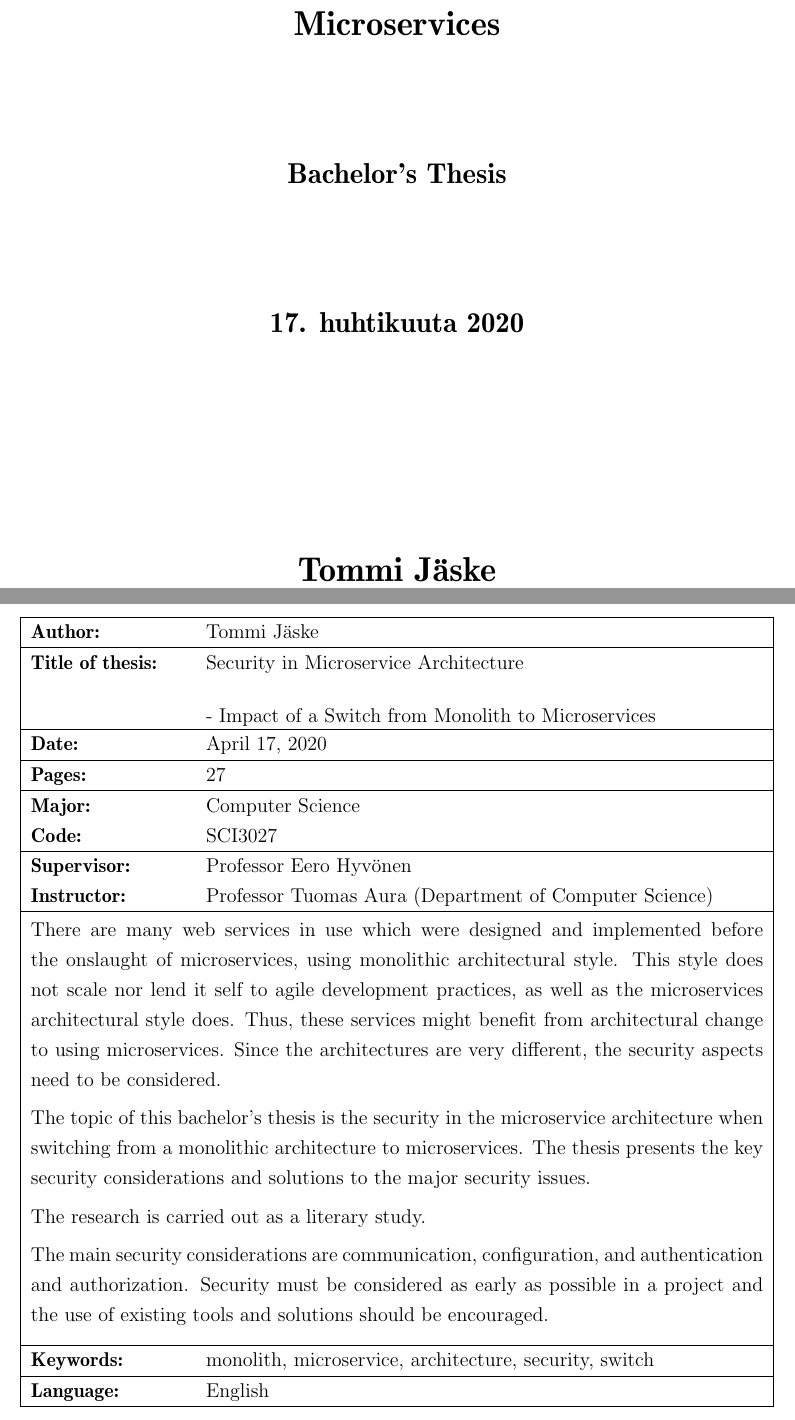
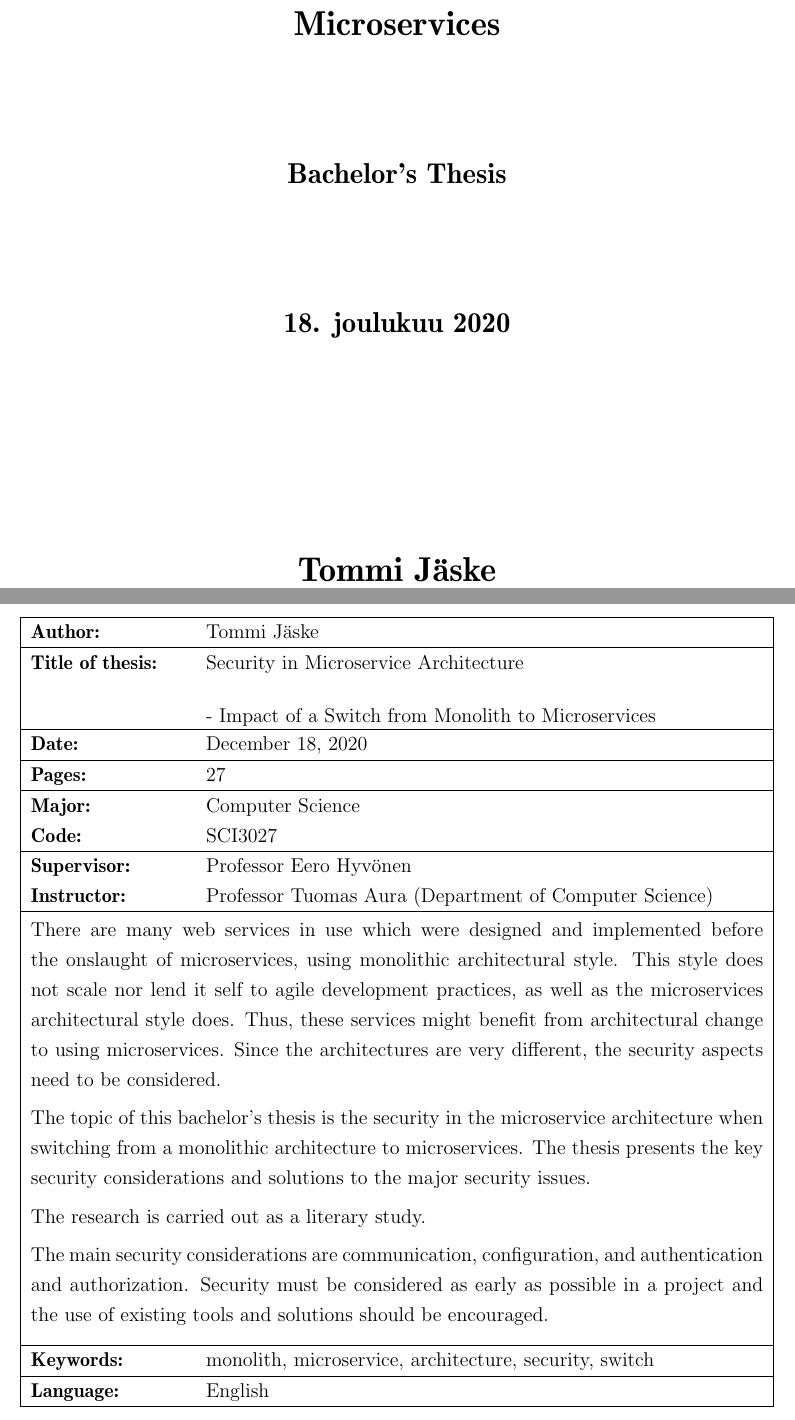
Before and after one commit to elohopea/security-in-microservices, a LaTeX document (TIK_kand_latex-pohja_kandityolle_ja_tutkimussuunnitelmalle/main.tex): two parts of pages 1 and 3 of 26, joined at a grey line, cut so that both start at the same text. Compiled offline with pdfLaTeX.

Commit message:
Fix date

```diff
--- a/TIK_kand_latex-pohja_kandityolle_ja_tutkimussuunnitelmalle/main.tex
+++ b/TIK_kand_latex-pohja_kandityolle_ja_tutkimussuunnitelmalle/main.tex
@@ -108,9 +108,9 @@
 
 % Vuosi ja päivämäärä, jolloin työ on jätetty tarkistettavaksi.
 \YEAR{2020}
-\DATE{April 17, 2020}
-\DATE{17. huhtikuuta 2020}
-\ENDATE{April 17, 2020}
+\DATE{December 18, 2020}
+\DATE{18. joulukuu 2020}
+\ENDATE{December 18, 2020}
 
 % Kurssin vastuuopettaja ja työsi ohjaaja(t)
 \SUPERVISOR{Professori  Eero Hyvönen}
```
Also changed, not shown: TIK_kand_latex-pohja_kandityolle_ja_tutkimussuunnitelmalle/main.pdf.
